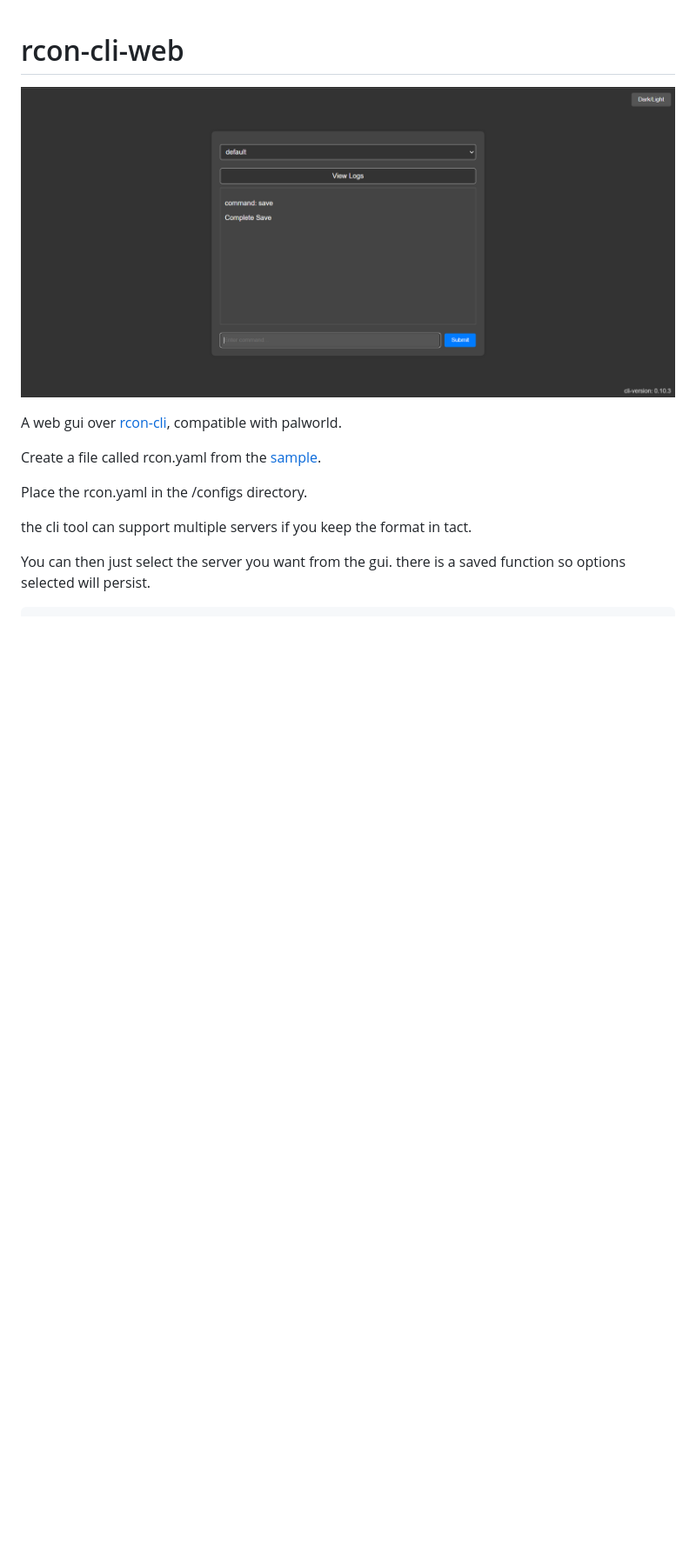
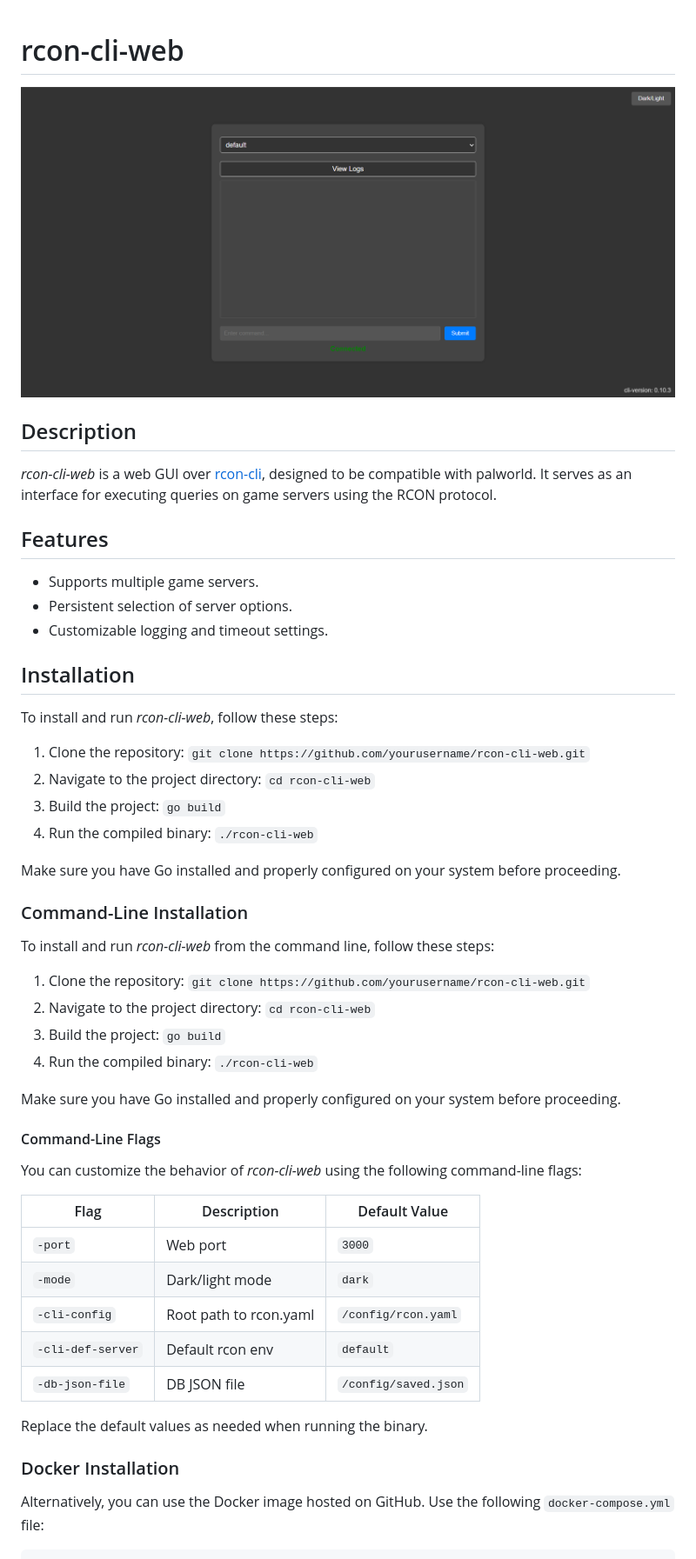
Before and after one commit to xstar97/rcon-cli-web, a Markdown page: README.md, the part around one of its changes. Shown at 87% size. GitHub-like rendering; pictures changed too: .imgs/rcon-cli-web.png (added), imgs/rcon-cli-web.png (deleted); blank space fills up the shorter version.

````diff
--- a/README.md
+++ b/README.md
@@ -1,16 +1,55 @@
 # rcon-cli-web
 
-![rcon-cli-web](./imgs/rcon-cli-web.png)
+![rcon-cli-web](./.imgs/rcon-cli-web.png)
 
-A web gui over [rcon-cli](https://github.com/gorcon/rcon-cli), compatible with palworld.
+## Description
 
-Create a file called rcon.yaml from the [sample](./rcon.yaml.example).
+*rcon-cli-web* is a web GUI over [rcon-cli](https://github.com/gorcon/rcon-cli), designed to be compatible with palworld. It serves as an interface for executing queries on game servers using the RCON protocol.
 
-Place the rcon.yaml in the /configs directory.
+## Features
 
-the cli tool can support multiple servers if you keep the format in tact.
+- Supports multiple game servers.
+- Persistent selection of server options.
+- Customizable logging and timeout settings.
 
-You can then just select the server you want from the gui.
-there is a saved function so options selected will persist.
+## Installation
+
+To install and run *rcon-cli-web*, follow these steps:
+
+1. Clone the repository: `git clone https://github.com/yourusername/rcon-cli-web.git`
+2. Navigate to the project directory: `cd rcon-cli-web`
+3. Build the project: `go build`
+4. Run the compiled binary: `./rcon-cli-web`
+
+Make sure you have Go installed and properly configured on your system before proceeding.
+
+### Command-Line Installation
+
+To install and run *rcon-cli-web* from the command line, follow these steps:
+
+1. Clone the repository: `git clone https://github.com/yourusername/rcon-cli-web.git`
+2. Navigate to the project directory: `cd rcon-cli-web`
+3. Build the project: `go build`
+4. Run the compiled binary: `./rcon-cli-web`
+
+Make sure you have Go installed and properly configured on your system before proceeding.
+
+#### Command-Line Flags
+
+You can customize the behavior of *rcon-cli-web* using the following command-line flags:
+
+| Flag               | Description                           | Default Value      |
+|--------------------|---------------------------------------|--------------------|
+| `-port`            | Web port                              | `3000`             |
+| `-mode`            | Dark/light mode                       | `dark`             |
+| `-cli-config`      | Root path to rcon.yaml                | `/config/rcon.yaml`|
+| `-cli-def-server`  | Default rcon env                      | `default`          |
+| `-db-json-file`    | DB JSON file                          | `/config/saved.json`|
+
+Replace the default values as needed when running the binary.
+
+### Docker Installation
+
+Alternatively, you can use the Docker image hosted on GitHub. Use the following `docker-compose.yml` file:
 
 ```yaml
````
Also changed, not shown: other parts of README.md (+27 -24 lines), 26 other files.
